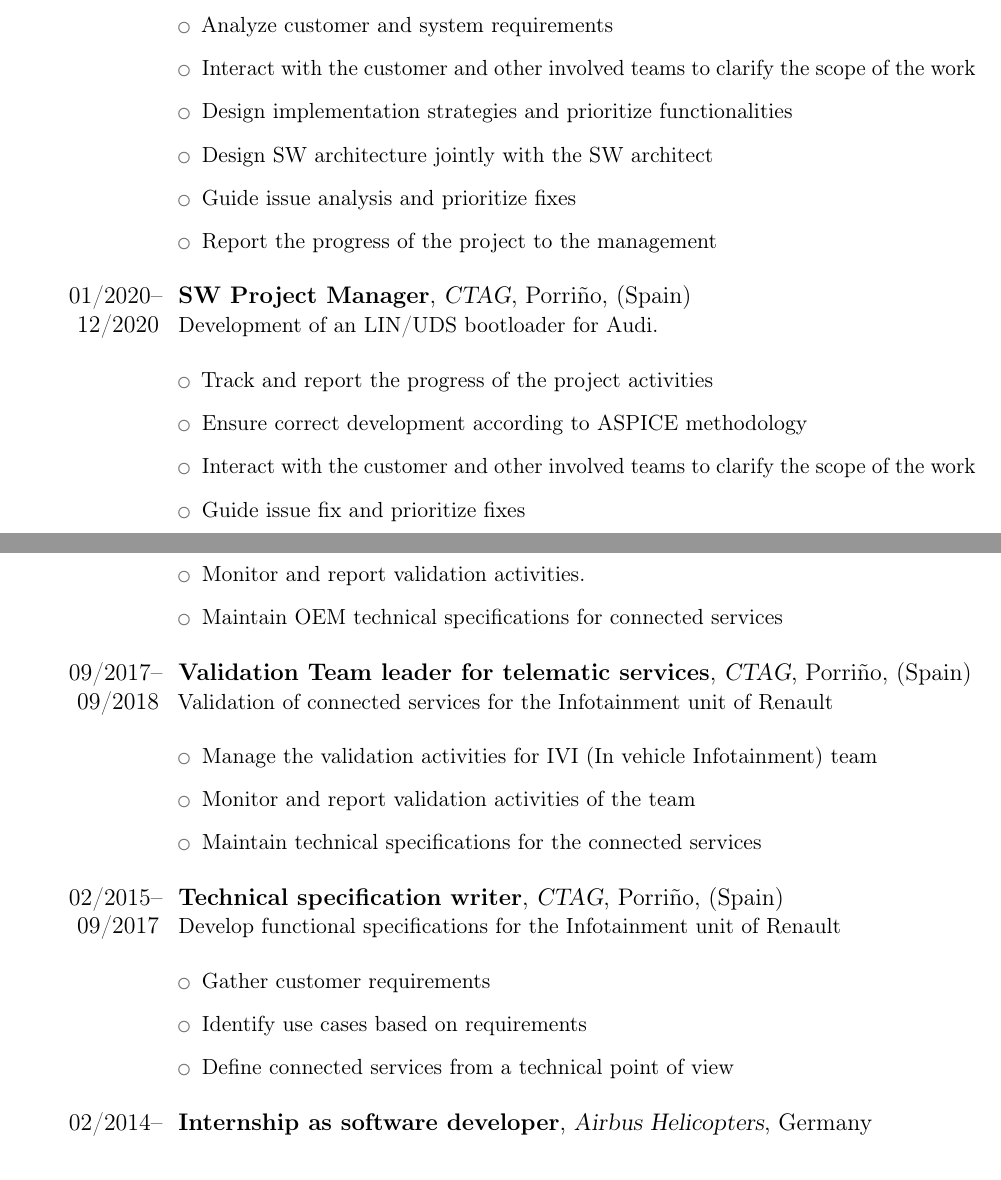
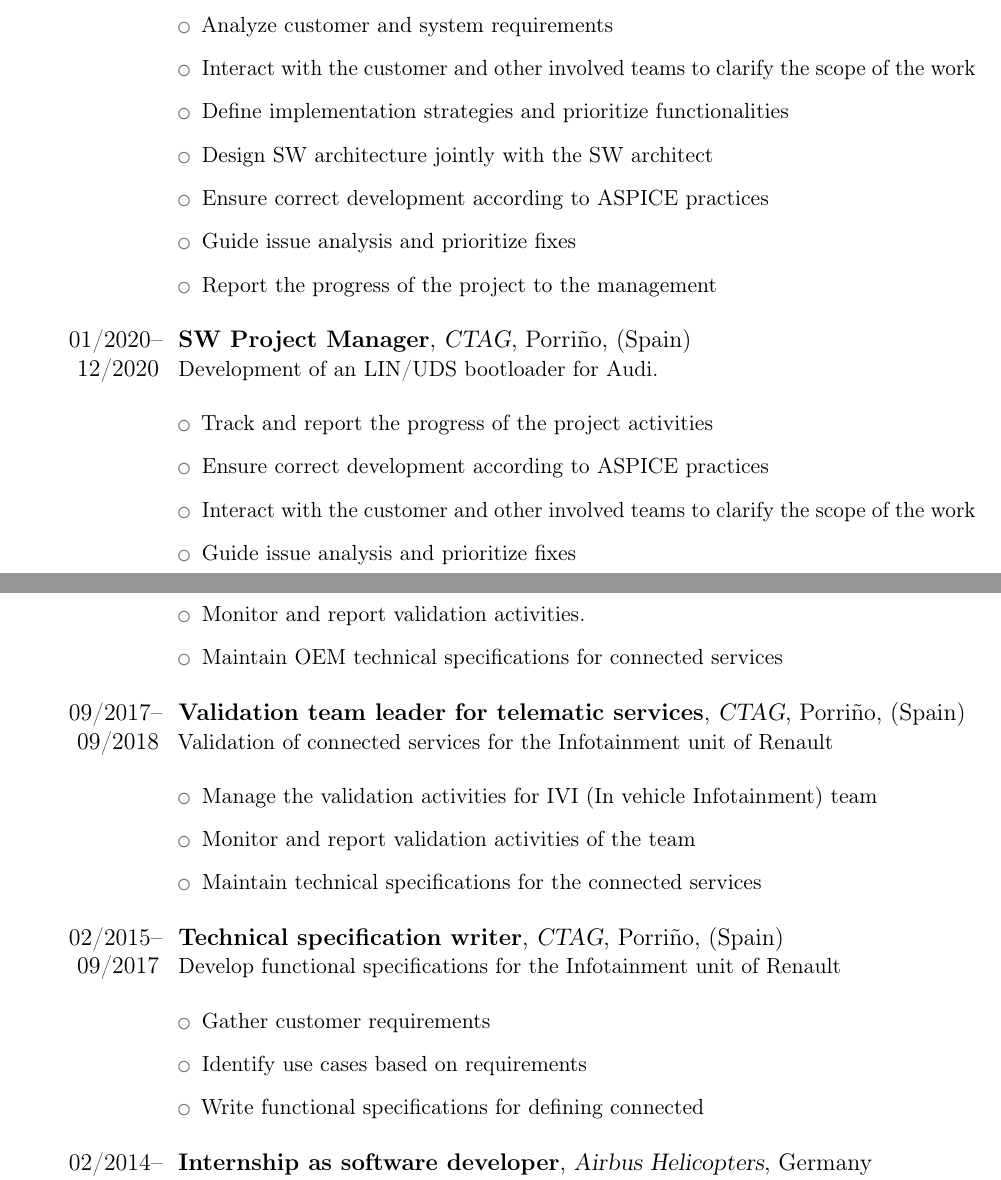
Before and after one commit to alftri/cv, a LaTeX CV (cv_eng.tex): two parts of pages 1 and 2 of 3, joined at a grey line, cut so that both start at the same text. Compiled offline with pdfLaTeX.

Commit message:
Arreglados algunos fallos para la oferta de HAYS

```diff
--- a/cv_eng.tex
+++ b/cv_eng.tex
@@ -39,8 +39,9 @@
 	\setlength\itemsep{-0.5em}
 	\item Analyze customer and system requirements\\
 	\item Interact with the customer and other involved teams to clarify the scope of the work\\
-	\item Design implementation strategies and prioritize functionalities\\
+	\item Define implementation strategies and prioritize functionalities\\
 	\item Design SW architecture jointly with the SW architect\\
+	\item Ensure correct development according to ASPICE practices\\
 	\item Guide issue analysis and prioritize fixes\\
 	\item Report the progress of the project to the management\\
 	\end{itemize}
@@ -50,9 +51,9 @@
 	\begin{itemize}
 	\setlength\itemsep{-0.5em}
 	\item Track and report the progress of the project activities \\
-	\item Ensure correct development according to ASPICE methodology\\
+	\item Ensure correct development according to ASPICE practices\\
 	\item Interact with the customer and other involved teams to clarify the scope of the work\\
-	\item Guide issue fix and prioritize fixes\\
+	\item Guide issue analysis and prioritize fixes\\
 	\end{itemize}
 }
 \cventry{09/2018--12/2019}{Technical leader for telematic services}{CTAG Automotive Technologies}{Bucharest}{(Romania)}{Validation of connected services for the Infotainment unit of Renault
@@ -66,7 +67,7 @@
 	\end{itemize}
 }
 
-\cventry{09/2017--09/2018}{Validation Team leader for telematic services}{CTAG}{Porriño}{(Spain)}{Validation of connected services for the Infotainment unit of Renault
+\cventry{09/2017--09/2018}{Validation team leader for telematic services}{CTAG}{Porriño}{(Spain)}{Validation of connected services for the Infotainment unit of Renault
 	\newline{}
 	\begin{itemize}
 		\setlength\itemsep{-0.5em}
@@ -82,7 +83,7 @@
 		\setlength\itemsep{-0.5em}
 		\item  Gather customer requirements\\
 		\item  Identify use cases based on requirements\\
-		\item  Define connected services from a technical point of view\\
+		\item  Write functional specifications for defining connected\\
 	\end{itemize}
 }
 
```
Also changed, not shown: cv_eng.pdf.
